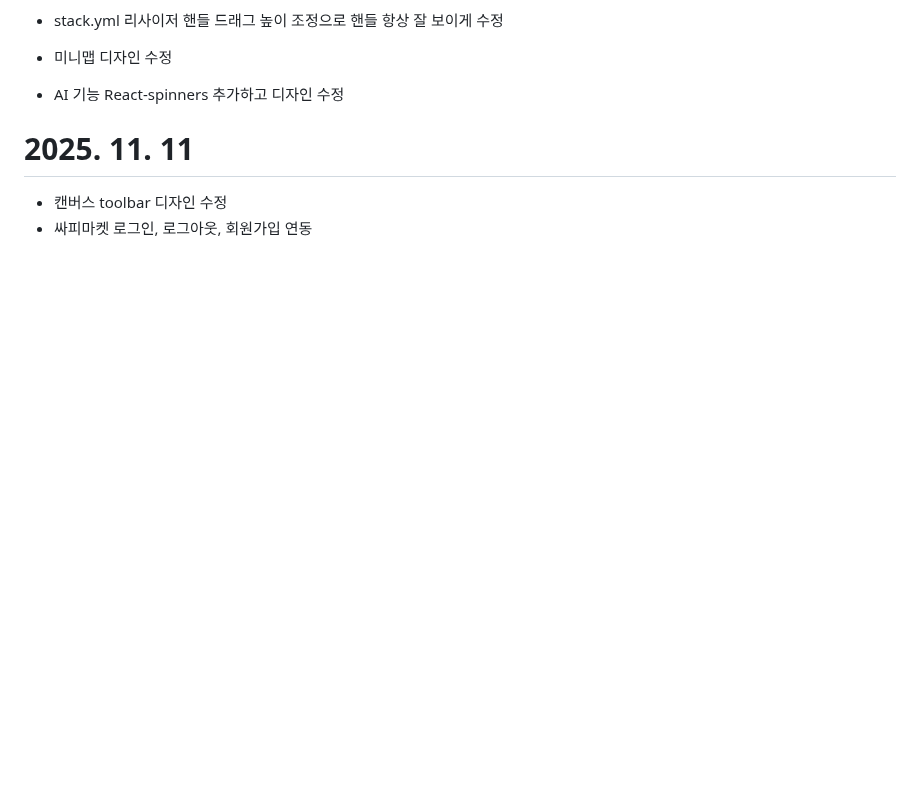
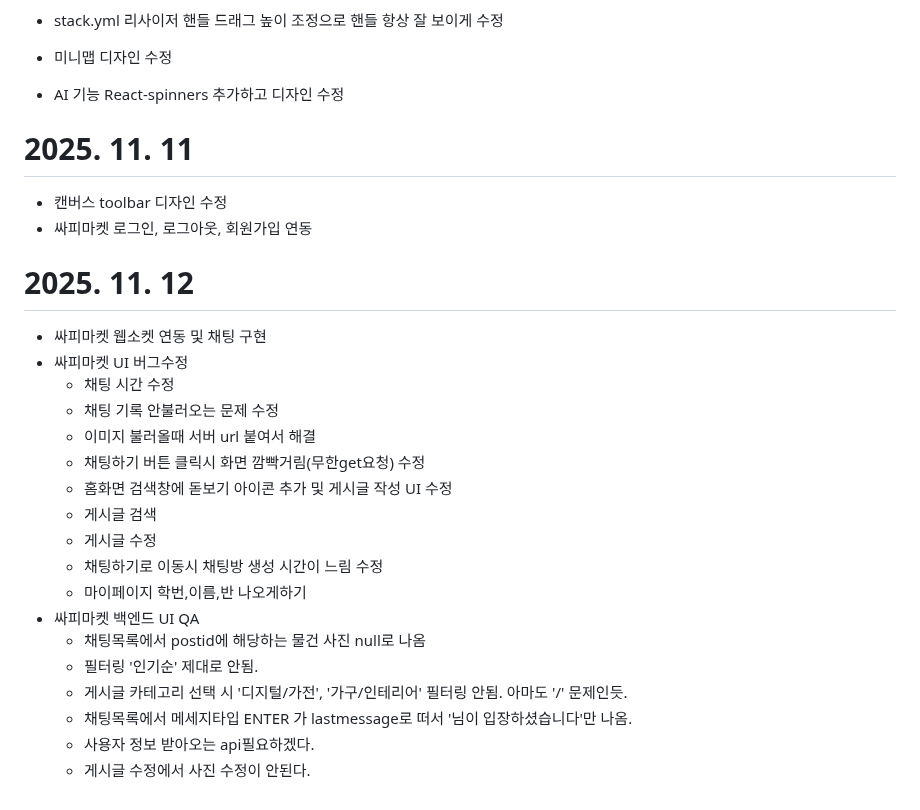
Before and after one commit to Arfni/arfni_pjt, a Markdown page: Docs/syeony.md, the part around the change. Drawn GitHub-style; blank space fills up the shorter version.

Commit message:
docs: 251112 daily review syeony

```diff
--- a/Docs/syeony.md
+++ b/Docs/syeony.md
@@ -90,3 +90,24 @@
 
 - 캔버스 toolbar 디자인 수정
 - 싸피마켓 로그인, 로그아웃, 회원가입 연동
+
+# 2025. 11. 12
+
+- 싸피마켓 웹소켓 연동 및 채팅 구현
+- 싸피마켓 UI 버그수정
+	- 채팅 시간 수정
+	- 채팅 기록 안불러오는 문제 수정
+	- 이미지 불러올때 서버 url 붙여서 해결
+	- 채팅하기 버튼 클릭시 화면 깜빡거림(무한get요청) 수정
+	- 홈화면 검색창에 돋보기 아이콘 추가 및 게시글 작성 UI 수정
+	- 게시글 검색
+	- 게시글 수정
+	- 채팅하기로 이동시 채팅방 생성 시간이 느림 수정
+	- 마이페이지 학번,이름,반 나오게하기
+- 싸피마켓 백엔드 UI QA
+	- 채팅목록에서 postid에 해당하는 물건 사진 null로 나옴
+	- 필터링 '인기순' 제대로 안됨.
+	- 게시글 카테고리 선택 시 '디지털/가전', '가구/인테리어' 필터링 안됨. 아마도 '/' 문제인듯.
+	- 채팅목록에서 메세지타입 ENTER 가 lastmessage로 떠서 '님이 입장하셨습니다'만 나옴.
+	- 사용자 정보 받아오는 api필요하겠다.
+	- 게시글 수정에서 사진 수정이 안된다.
```
